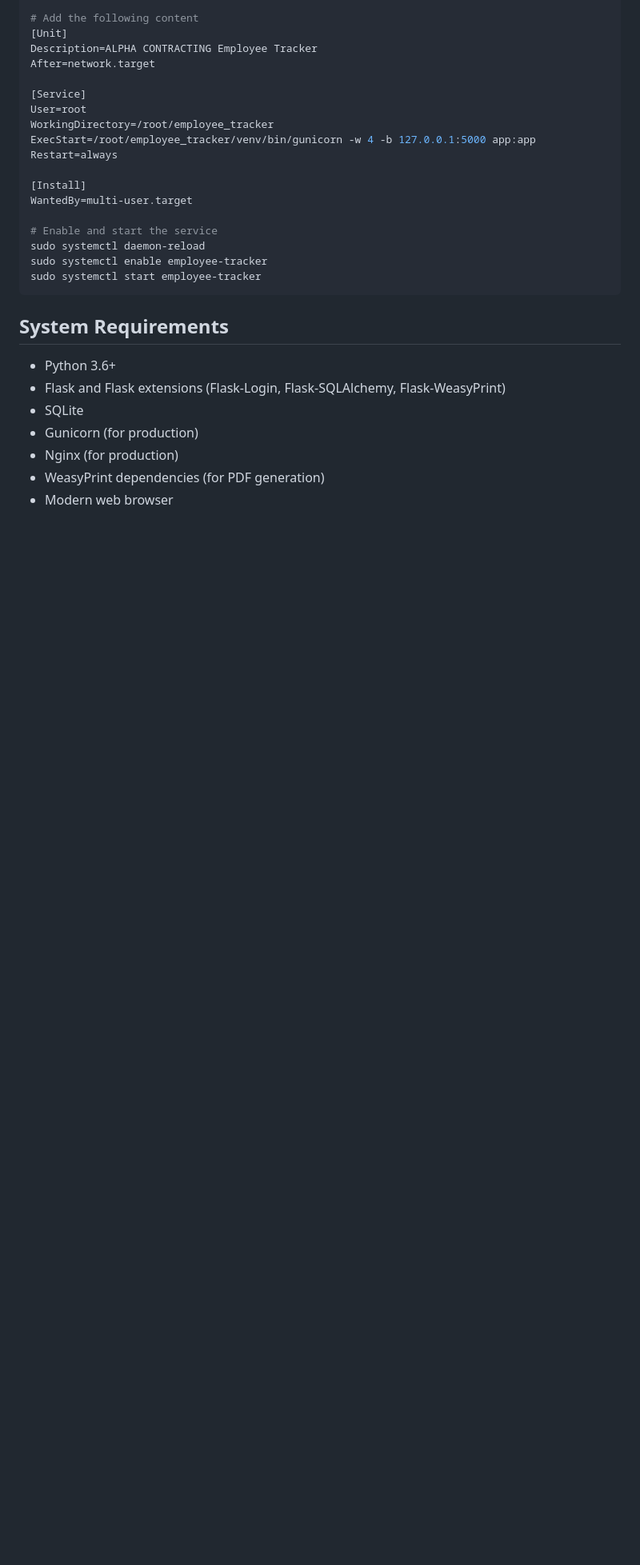
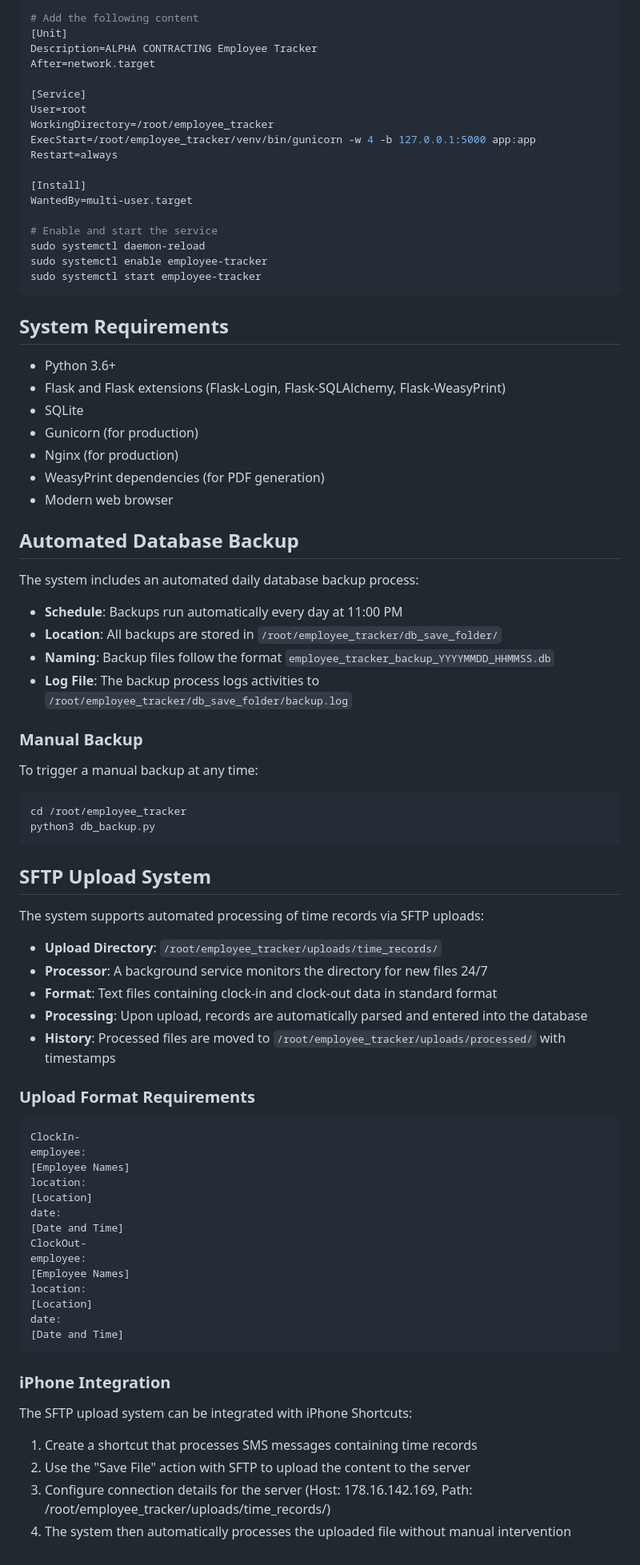
Before and after one commit to kingsmanrip/paulaApp, a Markdown page: README.md, the part around one of its changes. Shown at 80% size. GitHub-like rendering; blank space fills up the shorter version.

Commit message:
Update README.md with comprehensive documentation of squad assignments, database backup system, and SFTP upload functionality

````diff
--- a/README.md
+++ b/README.md
@@ -216,3 +215,58 @@ sudo systemctl start employee-tracker
 - Nginx (for production)
 - WeasyPrint dependencies (for PDF generation)
 - Modern web browser
+
+## Automated Database Backup
+
+The system includes an automated daily database backup process:
+
+- **Schedule**: Backups run automatically every day at 11:00 PM
+- **Location**: All backups are stored in `/root/employee_tracker/db_save_folder/`
+- **Naming**: Backup files follow the format `employee_tracker_backup_YYYYMMDD_HHMMSS.db`
+- **Log File**: The backup process logs activities to `/root/employee_tracker/db_save_folder/backup.log`
+
+### Manual Backup
+
+To trigger a manual backup at any time:
+
+```bash
+cd /root/employee_tracker
+python3 db_backup.py
+```
+
+## SFTP Upload System
+
+The system supports automated processing of time records via SFTP uploads:
+
+- **Upload Directory**: `/root/employee_tracker/uploads/time_records/`
+- **Processor**: A background service monitors the directory for new files 24/7
+- **Format**: Text files containing clock-in and clock-out data in standard format
+- **Processing**: Upon upload, records are automatically parsed and entered into the database
+- **History**: Processed files are moved to `/root/employee_tracker/uploads/processed/` with timestamps
+
+### Upload Format Requirements
+
+```
+ClockIn-
+employee:
+[Employee Names]
+location:
+[Location]
+date:
+[Date and Time]
+ClockOut-
+employee:
+[Employee Names]
+location:
+[Location]
+date:
+[Date and Time]
+```
+
+### iPhone Integration
+
+The SFTP upload system can be integrated with iPhone Shortcuts:
+1. Create a shortcut that processes SMS messages containing time records
+2. Use the "Save File" action with SFTP to upload the content to the server
+3. Configure connection details for the server (Host: 178.16.142.169, Path: /root/employee_tracker/uploads/time_records/)
+4. The system then automatically processes the uploaded file without manual intervention
````
Also changed, not shown: other parts of README.md (+7 -8 lines).
